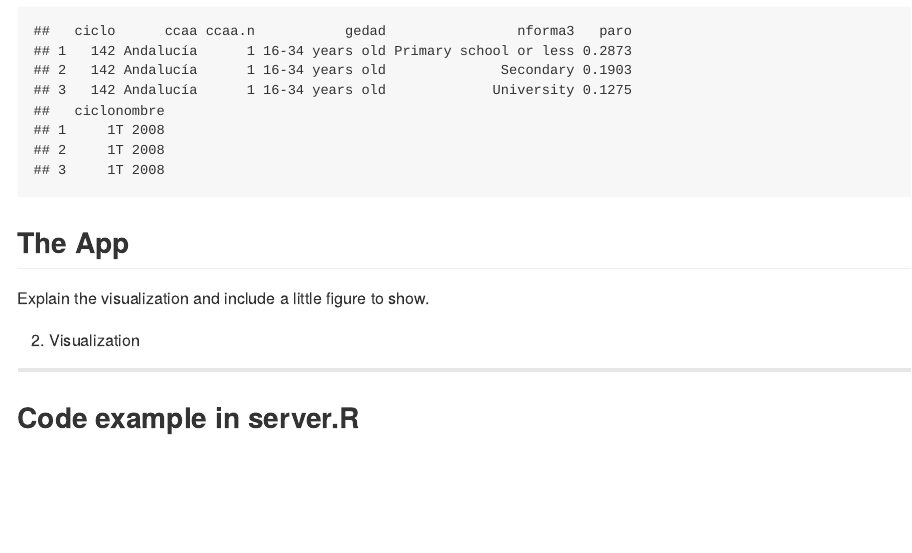
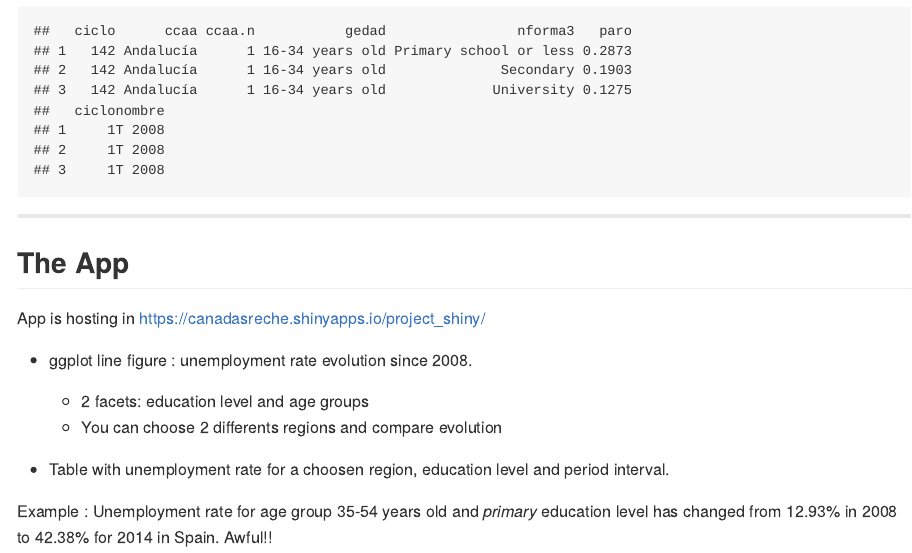
Before and after one commit to joscani/project_shiny, an R Markdown document (index.Rmd): the page in a window 1100 px wide, from 1100 px down. The pictures show the output file index.md that the author committed with the source, drawn offline in the style of GitHub.

Commit message:
publishing deck

````diff
--- a/index.Rmd
+++ b/index.Rmd
@@ -48,12 +50,16 @@ dim(data)
 data[1:3,]
 ```
 
+---
 
 ## The App
-Explain the visualization  and include a little figure to show.
 
-2. Visualization
+App is hosting in https://canadasreche.shinyapps.io/project_shiny/
 
----
+* ggplot line figure : unemployment rate evolution since 2008.
+    * 2 facets: education level and age groups
+    * You can choose 2 differents regions and compare evolution
 
-## Code example in server.R
+* Table with unemployment rate for a choosen region, education level and period interval.
+
+Example : Unemployment rate for age group 35-54 years old and <em>primary</em> education level has changed from 12.93% in 2008 to 42.38% for 2014 in Spain. Awful!!
````
Also changed, not shown: index.html, index.md, index.Rmd (6 more changed lines).
